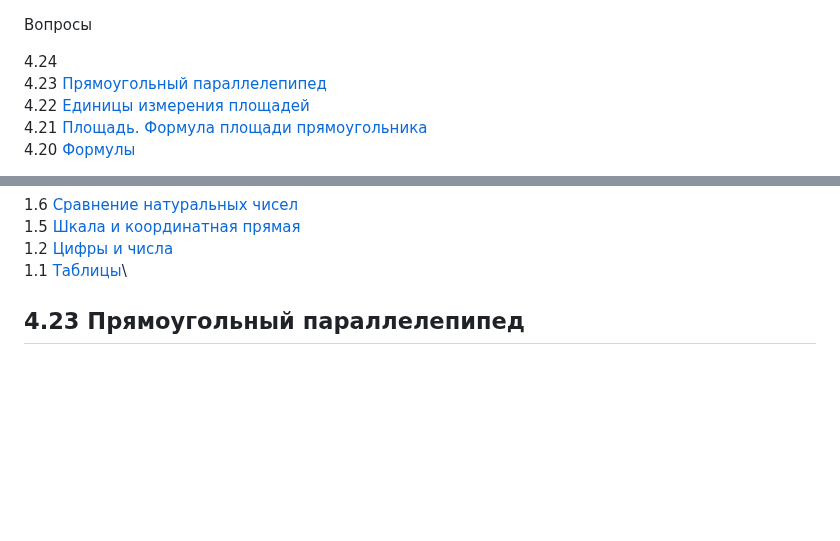
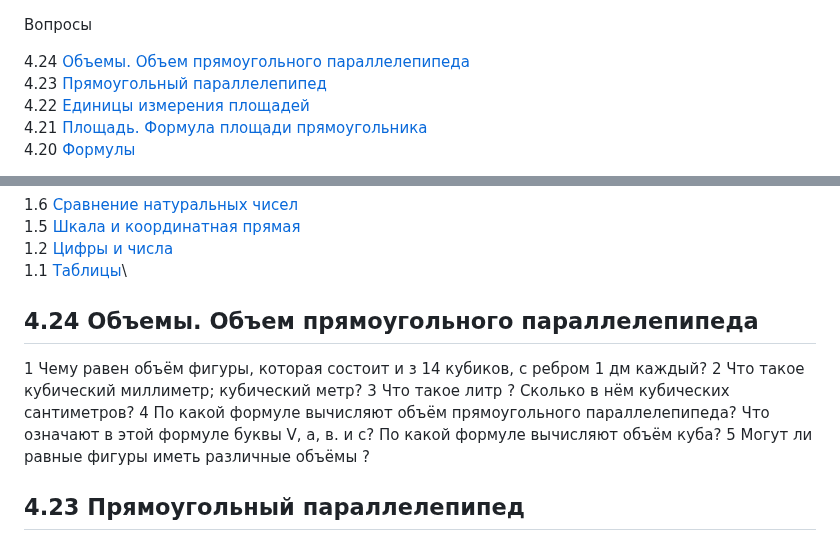
Before and after one commit to iadaria/math-recall, a Markdown page: 5class/5class_q.md, 2 parts joined by grey strips. GitHub-like rendering; blank space fills up the shorter version.

```diff
--- a/5class/5class_q.md
+++ b/5class/5class_q.md
@@ -1,6 +1,6 @@
 Вопросы
 
-4.24 []()\
+4.24 [Объемы. Объем прямоугольного параллелепипеда]()\
 4.23 [Прямоугольный параллелепипед](#423-прямоугольный-параллелепипед)\
 4.22 [Единицы измерения площадей](#422-единицы-измерения-площадей)\
 4.21 [Площадь. Формула площади прямоугольника](#421-площадь-формула-площади-прямоугольника)\
@@ -24,6 +24,14 @@
 1.5 [Шкала и координатная прямая](#15-шкала-и-координатная-прямая)\
 1.2 [Цифры и числа](#12-цифры-и-числа)\
 1.1 [Таблицы](#11-таблицы)\
+
+## 4.24 Объемы. Объем прямоугольного параллелепипеда
+
+1 Чему равен объём фигуры, которая состоит и з 14 кубиков, с ребром 1 дм каждый?
+2 Что такое кубический миллиметр; кубический метр?
+3 Что такое литр ? Сколько в нём кубических сантиметров?
+4 По какой формуле вычисляют объём прямоугольного параллелепипеда? Что означают в этой формуле буквы V, а, в. и с? По какой формуле вычисляют объём куба?
+5 Могут ли равные фигуры иметь различные объёмы ?
 
 ## 4.23 Прямоугольный параллелепипед
 
```
Also changed, not shown: 5class/5class_2.md (+46 -2 lines), 5class/imgs/5_4/5_4_24_0.png (added), 5class/imgs/5_4/5_4_24_1.png (added), 5class/imgs/5_4/5_4_24_2.png (added).
